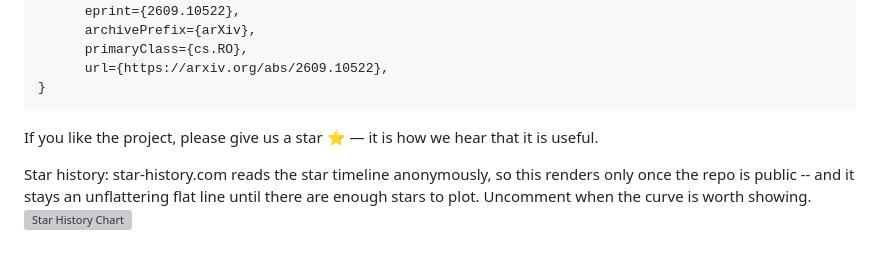
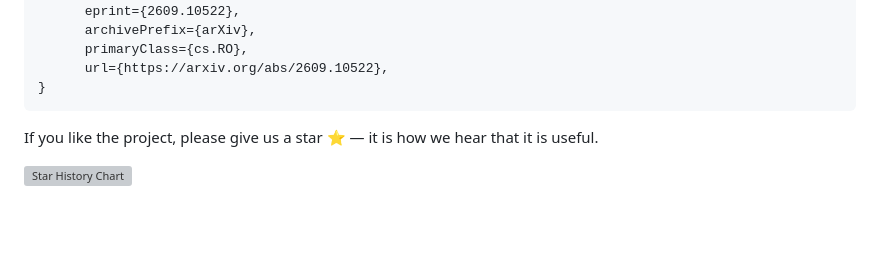
Before and after one commit to showlab/Show-Harness, a Markdown page: README.md, the part around the change. GitHub-like rendering; blank space fills up the shorter version; grey boxes are pictures that could not be loaded.

```diff
--- a/README.md
+++ b/README.md
@@ -277,7 +277,4 @@ If you find Show-Harness useful, please cite:
 
 If you like the project, please give us a star ⭐ — it is how we hear that it is useful.
 
-Star history: star-history.com reads the star timeline anonymously, so this renders
-     only once the repo is public -- and it stays an unflattering flat line until there are
-     enough stars to plot. Uncomment when the curve is worth showing.
 <a href="https://star-history.com/#showlab/Show-Harness&Date"><img alt="Star History Chart" src="https://api.star-history.com/svg?repos=showlab/Show-Harness&type=Date"></a>
```
